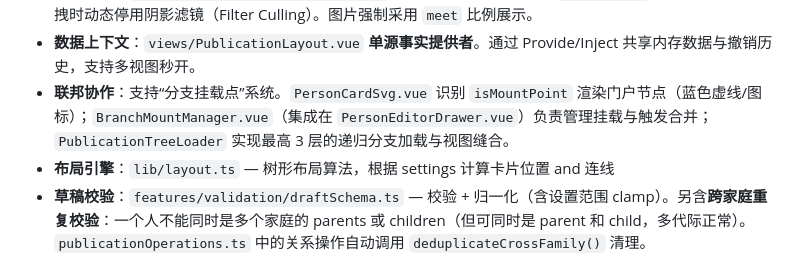
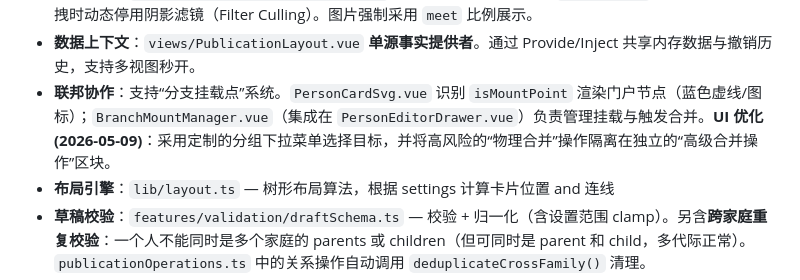
Before and after one commit to qinyan104/guiyuan, a Markdown page: CLAUDE.md, the part around the change. Rendered like a GitHub page.

```diff
--- a/CLAUDE.md
+++ b/CLAUDE.md
@@ -58,7 +58,7 @@ cd frontend && npx vitest
 - **全局搜索**：`components/GlobalSearch.vue` 集成在 `AdminLayout` 顶栏，300ms debounce，搜索人物/族谱标题，结果分组展示，点击跳转对应视图。后端 `search/` 包（`SearchController` + `SearchService` + `SearchResult` DTO）提供 `GET /api/search?q=` 端点。**设计要点原则**：前缀匹配优先于子串匹配。
 - **画布渲染**：`components/PublicationCanvas.vue` — **GPU 加速核心**。采用 `translate3d` 硬件加速，并在拖拽时动态停用阴影滤镜（Filter Culling）。图片强制采用 `meet` 比例展示。
 - **数据上下文**：`views/PublicationLayout.vue` **单源事实提供者**。通过 Provide/Inject 共享内存数据与撤销历史，支持多视图秒开。
-- **联邦协作**：支持“分支挂载点”系统。`PersonCardSvg.vue` 识别 `isMountPoint` 渲染门户节点（蓝色虚线/图标）；`BranchMountManager.vue`（集成在 `PersonEditorDrawer.vue`）负责管理挂载与触发合并；`PublicationTreeLoader` 实现最高 3 层的递归分支加载与视图缝合。
+- **联邦协作**：支持“分支挂载点”系统。`PersonCardSvg.vue` 识别 `isMountPoint` 渲染门户节点（蓝色虚线/图标）；`BranchMountManager.vue`（集成在 `PersonEditorDrawer.vue`）负责管理挂载与触发合并。**UI 优化 (2026-05-09)**：采用定制的分组下拉菜单选择目标，并将高风险的“物理合并”操作隔离在独立的“高级合并操作”区块。
 - **布局引擎**：`lib/layout.ts` — 树形布局算法，根据 settings 计算卡片位置 and 连线
 - **草稿校验**：`features/validation/draftSchema.ts` — 校验 + 归一化（含设置范围 clamp）。另含**跨家庭重复校验**：一个人不能同时是多个家庭的 parents 或 children（但可同时是 parent 和 child，多代际正常）。`publicationOperations.ts` 中的关系操作自动调用 `deduplicateCrossFamily()` 清理。
 - 草稿持久化：`features/persistence/draftPersistence.ts` — JSON 序列化/反序列化，并在便携式导出时将 `/api/photos/...` 与旧版 `/uploads/...` 头像尽量内联为 Base64
```
Also changed, not shown: DESIGN.md (+1 -1 lines).
